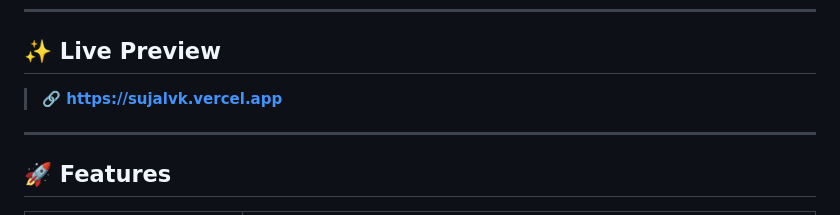
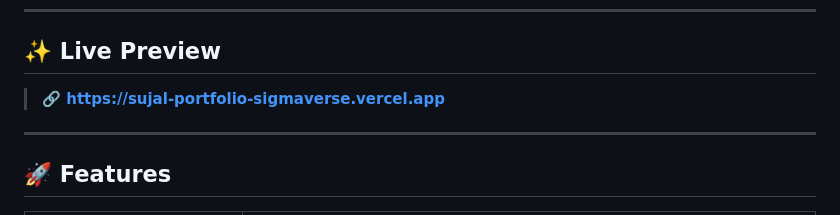
Before and after one commit to sujalvk888/portfolio-website, a Markdown page: README.md, the part around the change. GitHub-like rendering.

```diff
--- a/README.md
+++ b/README.md
@@ -19,7 +19,7 @@
 
 ## ✨ Live Preview
 
-> **🔗 [https://sujalvk.vercel.app](https://sujal-portfolio-sigmaverse.vercel.app)**
+> **🔗 [https://sujal-portfolio-sigmaverse.vercel.app](https://sujal-portfolio-sigmaverse.vercel.app)**
 
 ---
 
```
